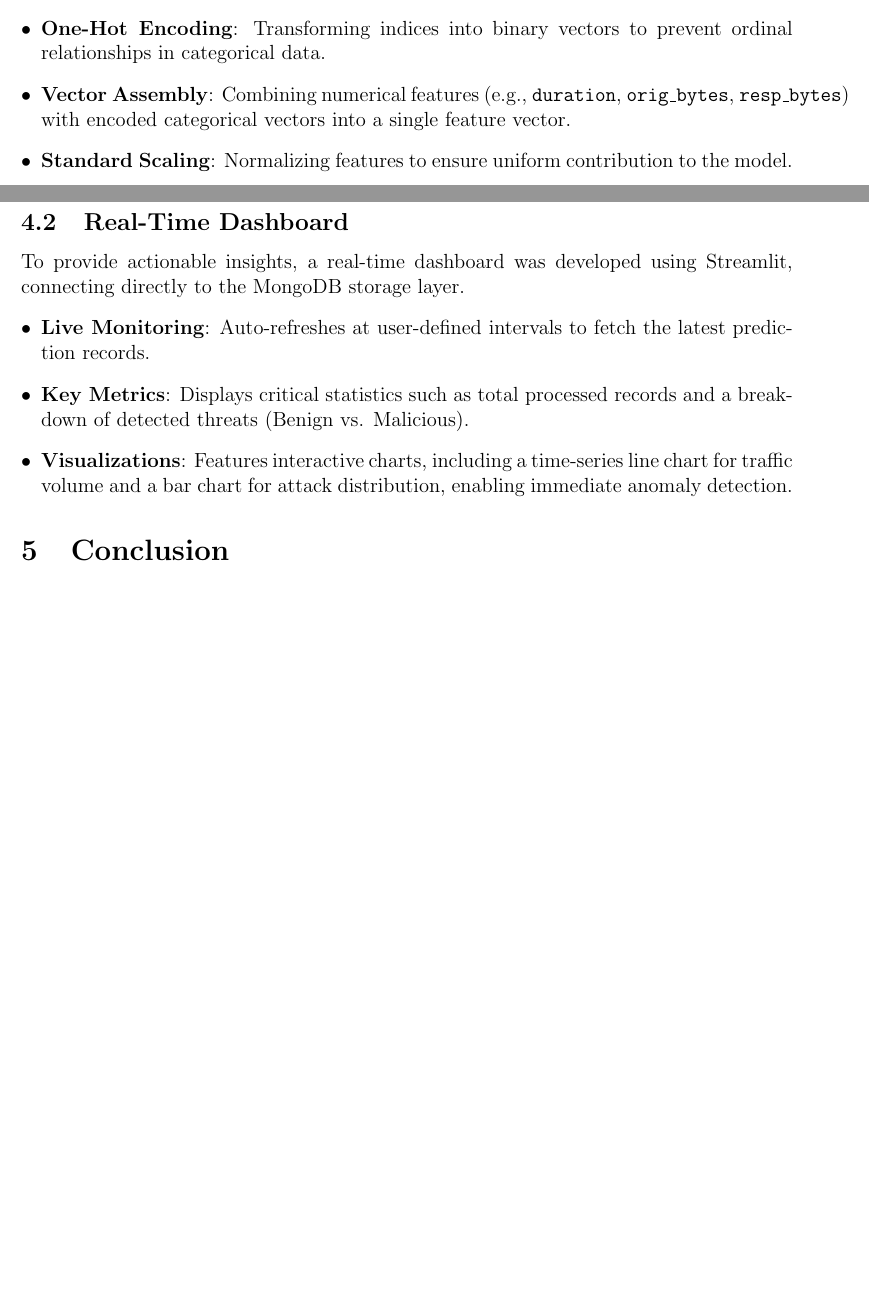
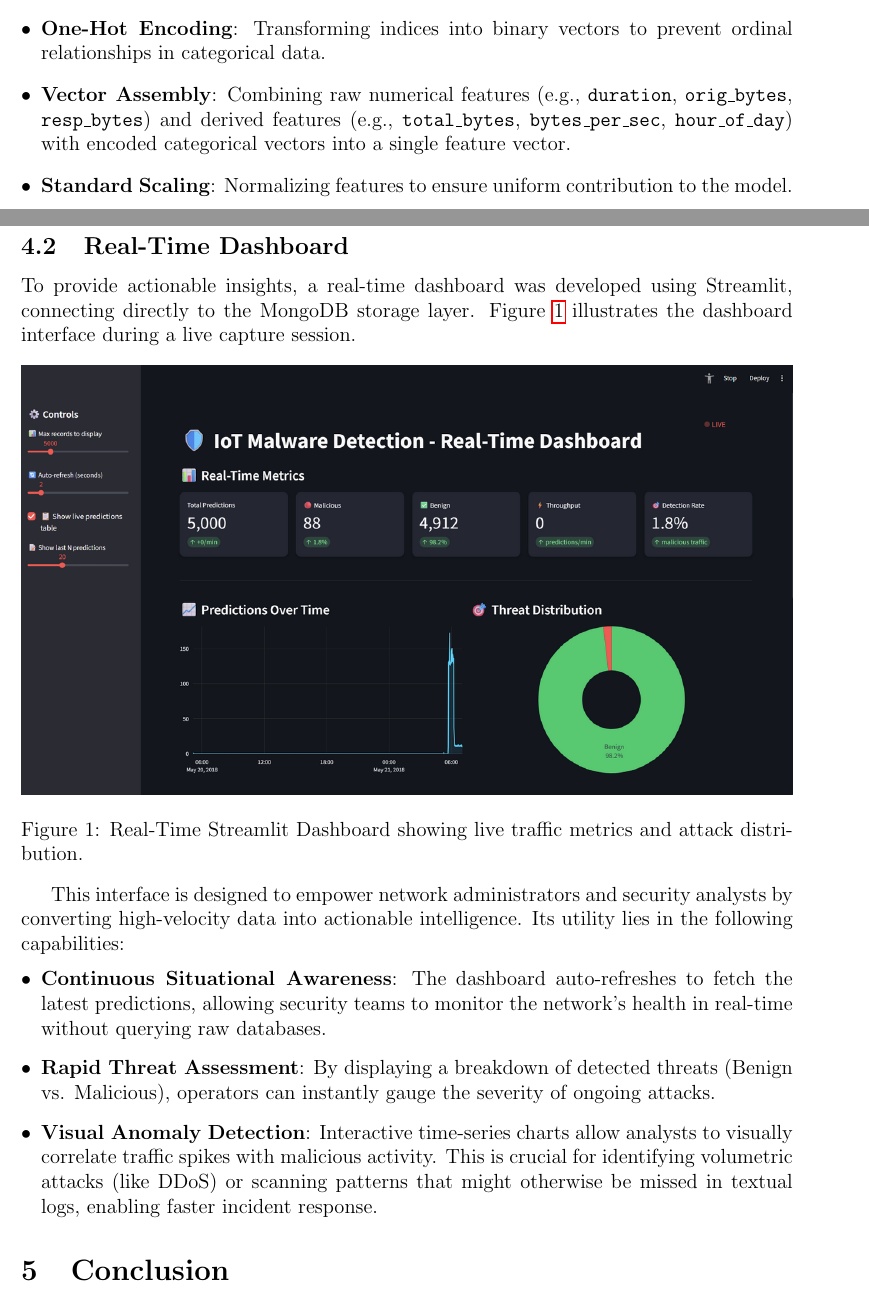
Before and after one commit to namit-surana/Big-Data-Final-Project, a LaTeX paper (latex-report/report.tex): two parts of pages 4 and 5 of 5 before the commit and two parts of pages 5 and 6 of 6 after it, joined at a grey line, cut so that both start at the same text, the shorter picture padded with empty space. Compiled offline with pdfLaTeX.

Commit message:
complete version of the report

```diff
--- a/latex-report/report.tex
+++ b/latex-report/report.tex
@@ -84,7 +104,7 @@ Raw network data requires significant preprocessing to be suitable for machine l
 \begin{itemize}[leftmargin=*]
     \item \textbf{String Indexing}: Converting categorical variables like \texttt{proto} (protocol) and \texttt{conn\_state} (connection state) into numerical indices.
     \item \textbf{One-Hot Encoding}: Transforming indices into binary vectors to prevent ordinal relationships in categorical data.
-    \item \textbf{Vector Assembly}: Combining numerical features (e.g., \texttt{duration}, \texttt{orig\_bytes}, \texttt{resp\_bytes}) with encoded categorical vectors into a single feature vector.
+    \item \textbf{Vector Assembly}: Combining raw numerical features (e.g., \texttt{duration}, \texttt{orig\_bytes}, \texttt{resp\_bytes}) and derived features (e.g., \texttt{total\_bytes}, \texttt{bytes\_per\_sec}, \texttt{hour\_of\_day}) with encoded categorical vectors into a single feature vector.
     \item \textbf{Standard Scaling}: Normalizing features to ensure uniform contribution to the model.
 \end{itemize}
 
@@ -101,11 +121,20 @@ The pipeline demonstrated robust performance in processing high-velocity data st
 \end{itemize}
 
 \subsection{Real-Time Dashboard}
-To provide actionable insights, a real-time dashboard was developed using Streamlit, connecting directly to the MongoDB storage layer.
+To provide actionable insights, a real-time dashboard was developed using Streamlit, connecting directly to the MongoDB storage layer. Figure \ref{fig:dashboard} illustrates the dashboard interface during a live capture session.
+
+\begin{figure}[h]
+    \centering
+    \includegraphics[width=1.0\textwidth]{dashboard_screenshot.png}
+    \caption{Real-Time Streamlit Dashboard showing live traffic metrics and attack distribution.}
+    \label{fig:dashboard}
+\end{figure}
+
+This interface is designed to empower network administrators and security analysts by converting high-velocity data into actionable intelligence. Its utility lies in the following capabilities:
 \begin{itemize}[leftmargin=*]
-    \item \textbf{Live Monitoring}: Auto-refreshes at user-defined intervals to fetch the latest prediction records.
-    \item \textbf{Key Metrics}: Displays critical statistics such as total processed records and a breakdown of detected threats (Benign vs. Malicious).
-    \item \textbf{Visualizations}: Features interactive charts, including a time-series line chart for traffic volume and a bar chart for attack distribution, enabling immediate anomaly detection.
+    \item \textbf{Continuous Situational Awareness}: The dashboard auto-refreshes to fetch the latest predictions, allowing security teams to monitor the network's health in real-time without querying raw databases.
+    \item \textbf{Rapid Threat Assessment}: By displaying a breakdown of detected threats (Benign vs. Malicious), operators can instantly gauge the severity of ongoing attacks.
+    \item \textbf{Visual Anomaly Detection}: Interactive time-series charts allow analysts to visually correlate traffic spikes with malicious activity. This is crucial for identifying volumetric attacks (like DDoS) or scanning patterns that might otherwise be missed in textual logs, enabling faster incident response.
 \end{itemize}
 
 \section{Conclusion}
```
Also changed, not shown: latex-report/dashboard_screenshot.png (added), latex-report/report.pdf, latex-report/report.tex (30 more changed lines), 5 other files.
